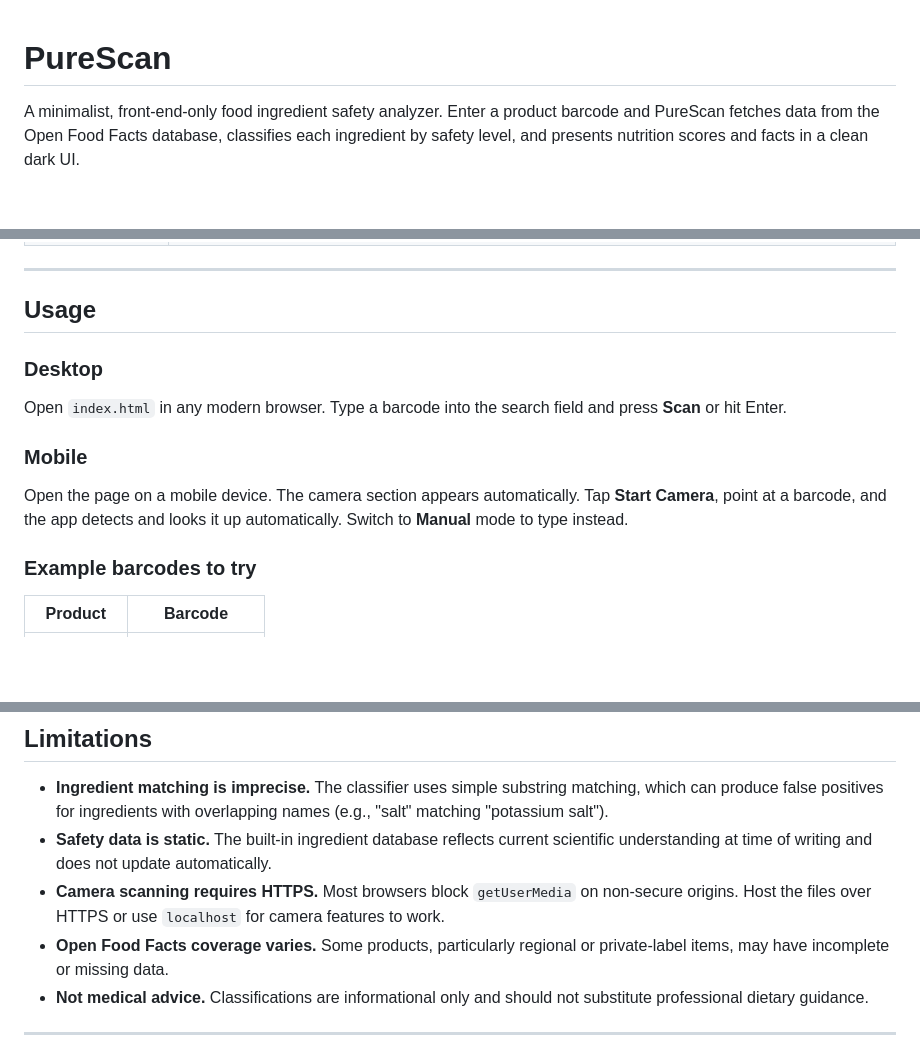
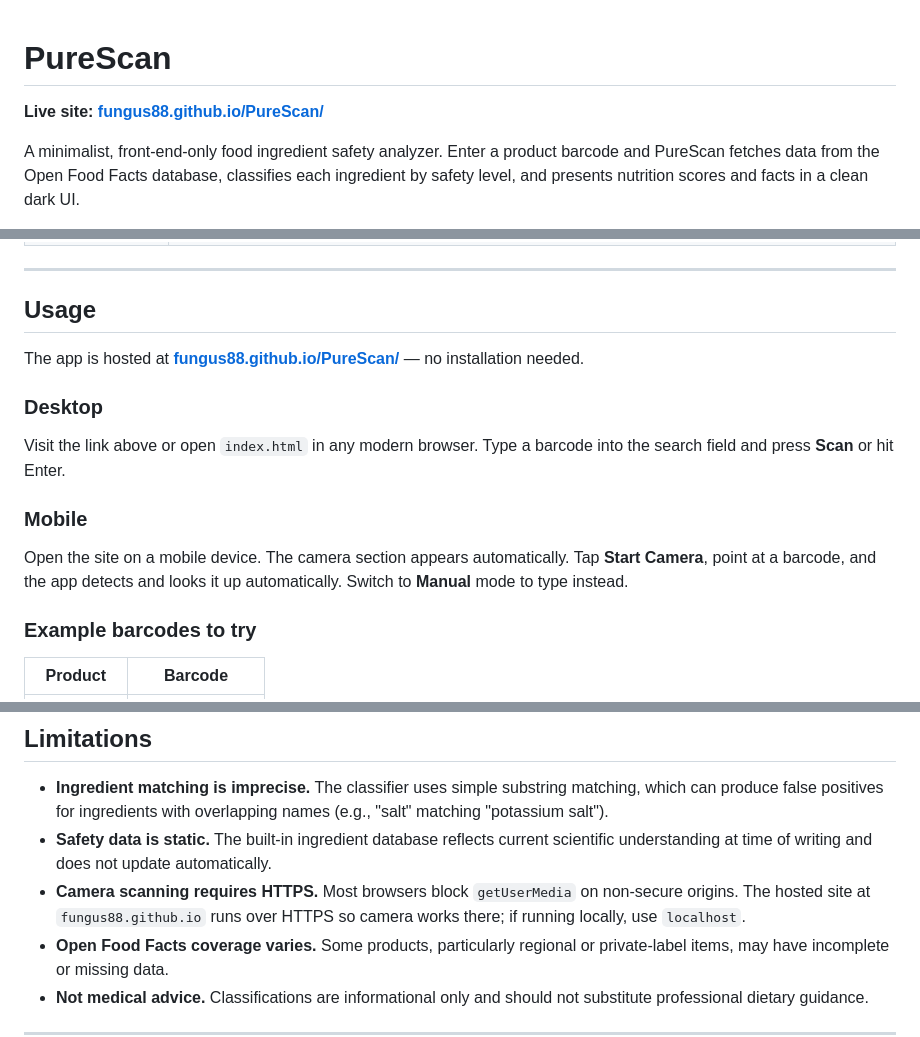
Before and after one commit to Fungus88/PureScan, a Markdown page: README.md, 3 parts joined by grey strips. GitHub-like rendering; blank space fills up the shorter version.

```diff
--- a/README.md
+++ b/README.md
@@ -1,4 +1,6 @@
 # PureScan
+
+**Live site: [fungus88.github.io/PureScan/](https://fungus88.github.io/PureScan/)**
 
 A minimalist, front-end-only food ingredient safety analyzer. Enter a product barcode and PureScan fetches data from the Open Food Facts database, classifies each ingredient by safety level, and presents nutrition scores and facts in a clean dark UI.
 
@@ -94,11 +96,13 @@ No build step. No bundler. No dependencies to install. Open `index.html` in a br
 
 ## Usage
 
+The app is hosted at **[fungus88.github.io/PureScan/](https://fungus88.github.io/PureScan/)** — no installation needed.
+
 ### Desktop
-Open `index.html` in any modern browser. Type a barcode into the search field and press **Scan** or hit Enter.
+Visit the link above or open `index.html` in any modern browser. Type a barcode into the search field and press **Scan** or hit Enter.
 
 ### Mobile
-Open the page on a mobile device. The camera section appears automatically. Tap **Start Camera**, point at a barcode, and the app detects and looks it up automatically. Switch to **Manual** mode to type instead.
+Open the site on a mobile device. The camera section appears automatically. Tap **Start Camera**, point at a barcode, and the app detects and looks it up automatically. Switch to **Manual** mode to type instead.
 
 ### Example barcodes to try
 
@@ -129,7 +133,7 @@ Product data is provided by [Open Food Facts](https://world.openfoodfacts.org/),
 
 - **Ingredient matching is imprecise.** The classifier uses simple substring matching, which can produce false positives for ingredients with overlapping names (e.g., "salt" matching "potassium salt").
 - **Safety data is static.** The built-in ingredient database reflects current scientific understanding at time of writing and does not update automatically.
-- **Camera scanning requires HTTPS.** Most browsers block `getUserMedia` on non-secure origins. Host the files over HTTPS or use `localhost` for camera features to work.
+- **Camera scanning requires HTTPS.** Most browsers block `getUserMedia` on non-secure origins. The hosted site at `fungus88.github.io` runs over HTTPS so camera works there; if running locally, use `localhost`.
 - **Open Food Facts coverage varies.** Some products, particularly regional or private-label items, may have incomplete or missing data.
 - **Not medical advice.** Classifications are informational only and should not substitute professional dietary guidance.
 
```
